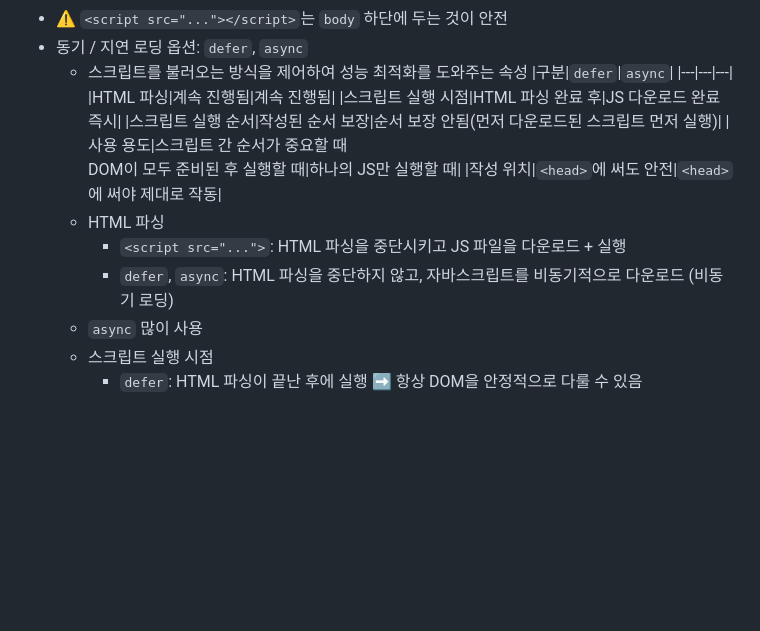
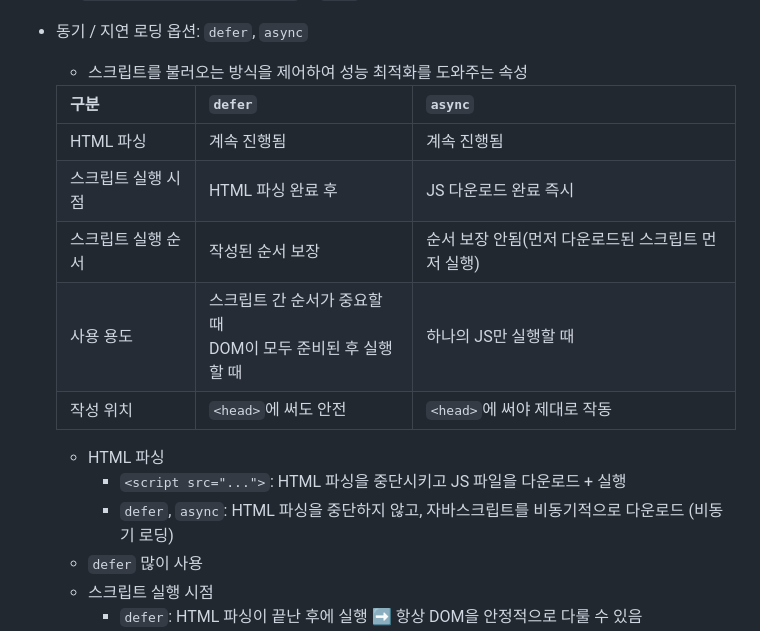
Before and after one commit to tjdux/web-development-bootcamp, a Markdown page: 04 javascript/10 HTML 연결(DOM).md, the part around the change. Rendered like a GitHub page; blank space fills up the shorter version.

Commit message:
dom 정리 수정

```diff
--- a/04 javascript/10 HTML 연결(DOM).md
+++ b/04 javascript/10 HTML 연결(DOM).md
@@ -92,6 +92,7 @@ btn.addEventListener('click', function () {
 - ⚠️ `<script src="..."></script>`는 `body` 하단에 두는 것이 안전
 - 동기 / 지연 로딩 옵션: `defer`, `async`
   - 스크립트를 불러오는 방식을 제어하여 성능 최적화를 도와주는 속성
+
   |구분|`defer`|`async`|
   |---|---|---|
   |HTML 파싱|계속 진행됨|계속 진행됨|
@@ -102,7 +103,7 @@ btn.addEventListener('click', function () {
   - HTML 파싱
     - `<script src="...">`: HTML 파싱을 중단시키고 JS 파일을 다운로드 + 실행
     - `defer`, `async`: HTML 파싱을 중단하지 않고, 자바스크립트를 비동기적으로 다운로드 (비동기 로딩)
-  - `async` 많이 사용
+  - `defer` 많이 사용
   - 스크립트 실행 시점
     - `defer`: HTML 파싱이 끝난 후에 실행 ➡️ 항상 DOM을 안정적으로 다룰 수 있음
     - `async`: 스크립트 다운로드 완료 즉시 실행 ➡️ 네트워크가 빠르면 더 빨리 실행되어 DOM보다 먼저 실행될 가능성이 있음
```
